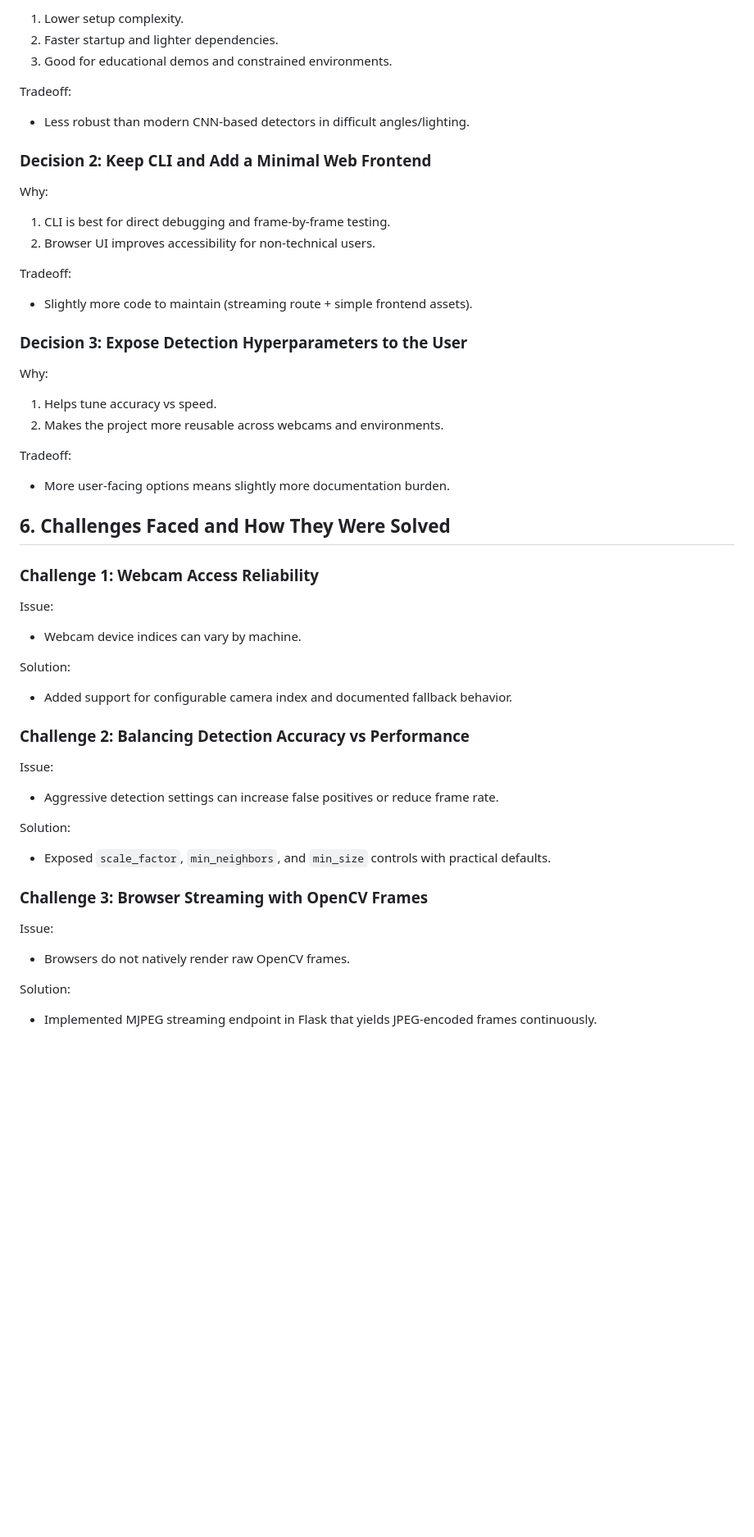
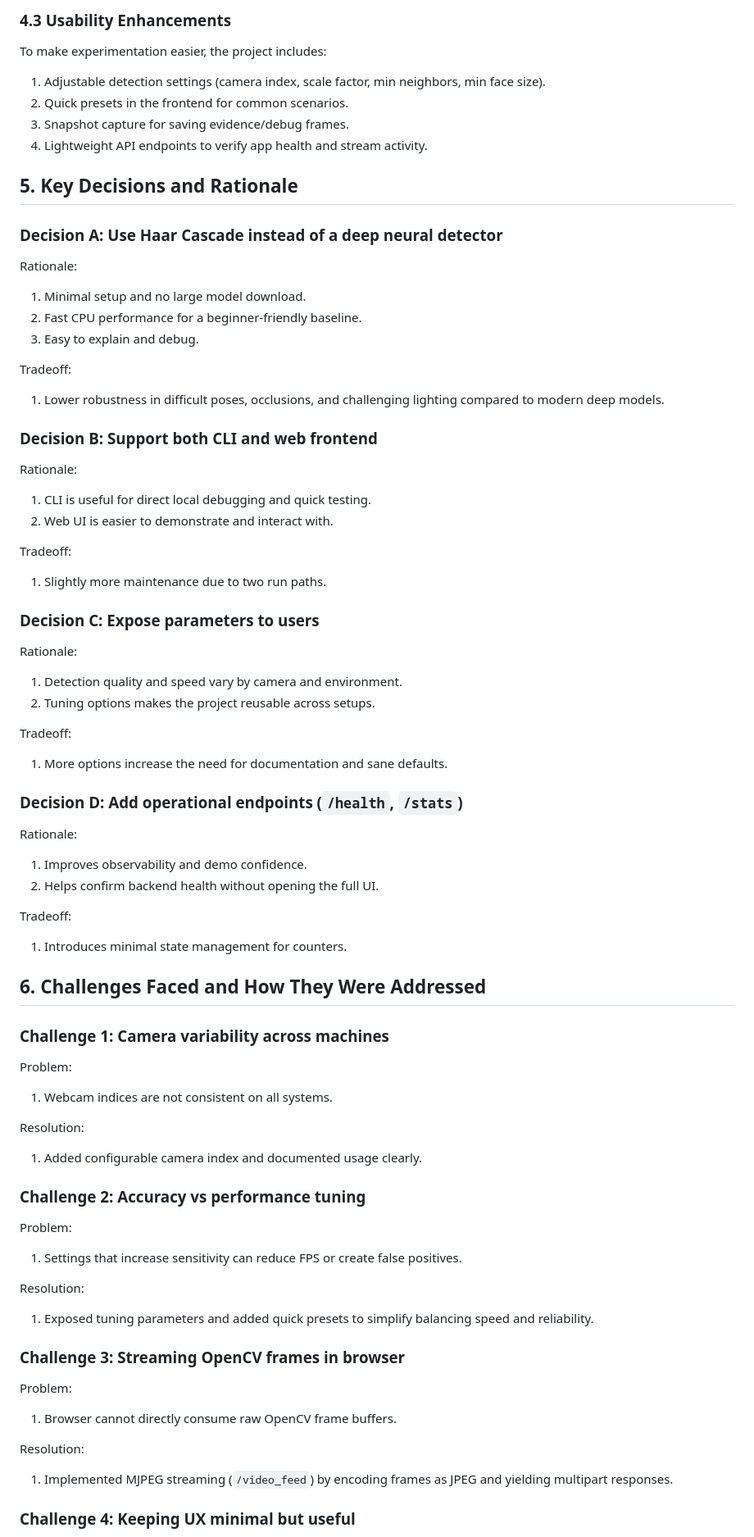
Before and after one commit to coderashhar/Computer-Vision-Project, a Markdown page: README.md, the part around one of its changes. Shown at 82% size. GitHub-like rendering; blank space fills up the shorter version.

```diff
--- a/README.md
+++ b/README.md
@@ -76,62 +75,91 @@ Why:
 
-1. Lower setup complexity.
-2. Faster startup and lighter dependencies.
-3. Good for educational demos and constrained environments.
+### 4.3 Usability Enhancements
+
+To make experimentation easier, the project includes:
+
+1. Adjustable detection settings (camera index, scale factor, min neighbors, min face size).
+2. Quick presets in the frontend for common scenarios.
+3. Snapshot capture for saving evidence/debug frames.
+4. Lightweight API endpoints to verify app health and stream activity.
+
+## 5. Key Decisions and Rationale
+
+### Decision A: Use Haar Cascade instead of a deep neural detector
+
+Rationale:
+
+1. Minimal setup and no large model download.
+2. Fast CPU performance for a beginner-friendly baseline.
+3. Easy to explain and debug.
 
 Tradeoff:
 
-- Less robust than modern CNN-based detectors in difficult angles/lighting.
+1. Lower robustness in difficult poses, occlusions, and challenging lighting compared to modern deep models.
 
-### Decision 2: Keep CLI and Add a Minimal Web Frontend
+### Decision B: Support both CLI and web frontend
 
-Why:
+Rationale:
 
-1. CLI is best for direct debugging and frame-by-frame testing.
-2. Browser UI improves accessibility for non-technical users.
+1. CLI is useful for direct local debugging and quick testing.
+2. Web UI is easier to demonstrate and interact with.
 
 Tradeoff:
 
-- Slightly more code to maintain (streaming route + simple frontend assets).
+1. Slightly more maintenance due to two run paths.
 
-### Decision 3: Expose Detection Hyperparameters to the User
+### Decision C: Expose parameters to users
 
-Why:
+Rationale:
 
-1. Helps tune accuracy vs speed.
-2. Makes the project more reusable across webcams and environments.
+1. Detection quality and speed vary by camera and environment.
+2. Tuning options makes the project reusable across setups.
 
 Tradeoff:
 
-- More user-facing options means slightly more documentation burden.
+1. More options increase the need for documentation and sane defaults.
 
-## 6. Challenges Faced and How They Were Solved
+### Decision D: Add operational endpoints (`/health`, `/stats`)
 
-### Challenge 1: Webcam Access Reliability
+Rationale:
 
-Issue:
+1. Improves observability and demo confidence.
+2. Helps confirm backend health without opening the full UI.
 
-- Webcam device indices can vary by machine.
+Tradeoff:
 
-Solution:
+1. Introduces minimal state management for counters.
 
-- Added support for configurable camera index and documented fallback behavior.
+## 6. Challenges Faced and How They Were Addressed
 
-### Challenge 2: Balancing Detection Accuracy vs Performance
+### Challenge 1: Camera variability across machines
 
-Issue:
+Problem:
 
-- Aggressive detection settings can increase false positives or reduce frame rate.
+1. Webcam indices are not consistent on all systems.
 
-Solution:
+Resolution:
 
-- Exposed `scale_factor`, `min_neighbors`, and `min_size` controls with practical defaults.
+1. Added configurable camera index and documented usage clearly.
 
-### Challenge 3: Browser Streaming with OpenCV Frames
+### Challenge 2: Accuracy vs performance tuning
 
-Issue:
+Problem:
 
-- Browsers do not natively render raw OpenCV frames.
+1. Settings that increase sensitivity can reduce FPS or create false positives.
 
-Solution:
+Resolution:
 
-- Implemented MJPEG streaming endpoint in Flask that yields JPEG-encoded frames continuously.
+1. Exposed tuning parameters and added quick presets to simplify balancing speed and reliability.
+
+### Challenge 3: Streaming OpenCV frames in browser
+
+Problem:
+
+1. Browser cannot directly consume raw OpenCV frame buffers.
+
+Resolution:
+
+1. Implemented MJPEG streaming (`/video_feed`) by encoding frames as JPEG and yielding multipart responses.
+
+### Challenge 4: Keeping UX minimal but useful
+
```
Also changed, not shown: other parts of README.md (+97 -107 lines).
